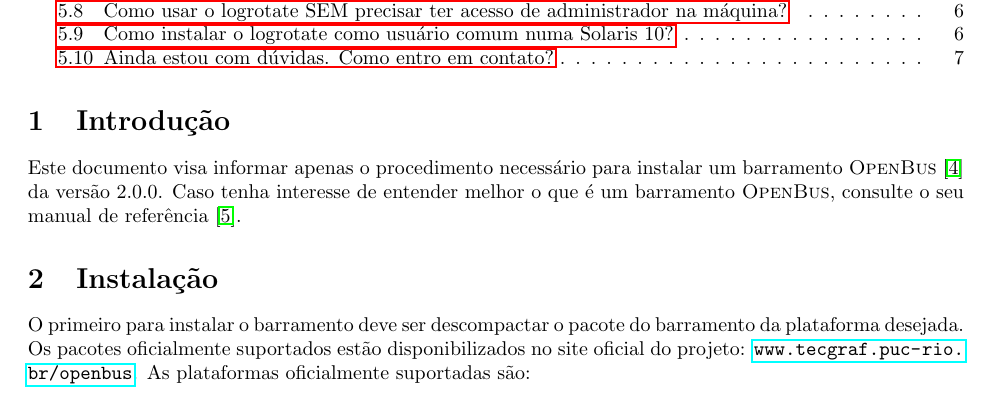
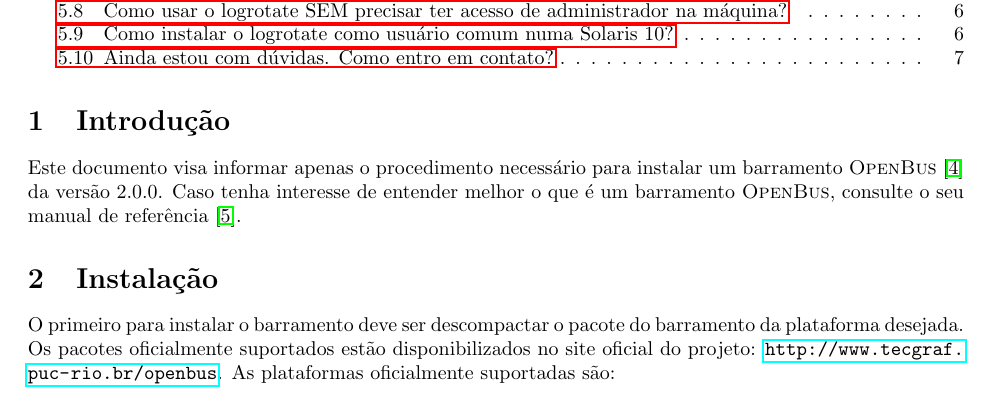
Before and after one commit to amadeubarbosa/openbus-core, a LaTeX document (doc/install/installation.tex): part of page 1 of 7, cut so that both start at the same text. Compiled offline with pdfLaTeX; the source files are stored in an older character set and shown here as Unicode.

Commit message:
Pequeno ajuste na URL principal do tecgraf (sem http:// o latex2html cria um link relativo).
git-svn-id: https://subversion.tecgraf.puc-rio.br/engdist/openbus/core/trunk@132633 ae0415b3-e90b-0410-900d-d0be9363c56b

```diff
--- a/doc/install/installation.tex
+++ b/doc/install/installation.tex
@@ -97,7 +97,7 @@ Caso tenha interesse de entender melhor o que é um barramento \openbus{}, consu
 \section{Instalação}
 
 O primeiro para instalar o barramento deve ser descompactar o pacote do barramento da plataforma desejada.
-Os pacotes oficialmente suportados estão disponibilizados no site oficial do projeto: \url{www.tecgraf.puc-rio.br/openbus}.
+Os pacotes oficialmente suportados estão disponibilizados no site oficial do projeto: \url{http://www.tecgraf.puc-rio.br/openbus}.
 As plataformas oficialmente suportadas são:
 \begin{itemize}
   \item Solaris 10 release 8/07 SPARC 64 bits (SunOS510\_64)
```
